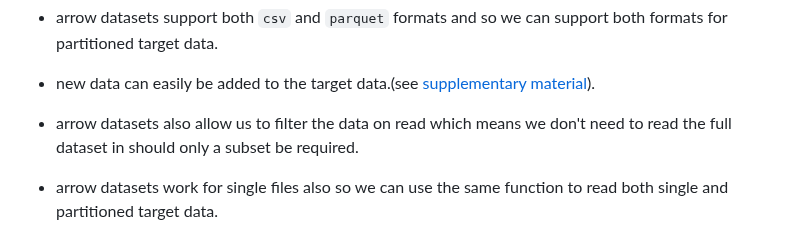
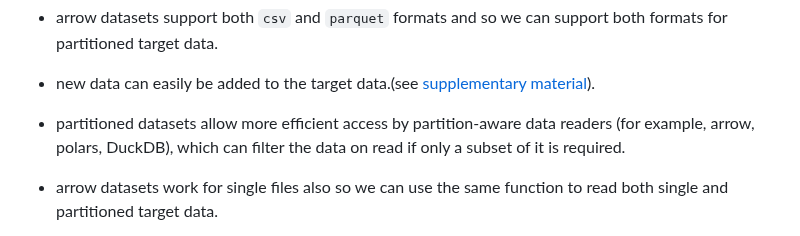
Before and after one commit to reichlab/decisions, a Markdown page: decisions/2025-01-06-rfc-target-data-formats.md, the part around the change. GitHub-like rendering.

Commit message:
Update decisions/2025-01-06-rfc-target-data-formats.md
Co-authored-by: Becky Sweger <bsweger@gmail.com>

```diff
--- a/decisions/2025-01-06-rfc-target-data-formats.md
+++ b/decisions/2025-01-06-rfc-target-data-formats.md
@@ -60,7 +60,7 @@ The benefit of using this approach is that:
 
 - new data can easily be added to the target data.(see [supplementary material](https://github.com/reichlab/decisions/blob/ak/rfc/target-data-formats/decisions/2025-01-06-rfc-target-data-formats/2025-01-06-rfc-target-data-formats.html)).
 
-- arrow datasets also allow us to filter the data on read which means we don't need to read the full dataset in should only a subset be required.
+- partitioned datasets allow more efficient access by partition-aware data readers (for example, arrow, polars, DuckDB), which can filter the data on read if only a subset of it is required.
 
 - arrow datasets work for single files also so we can use the same function to read both single and partitioned target data.
 
```
